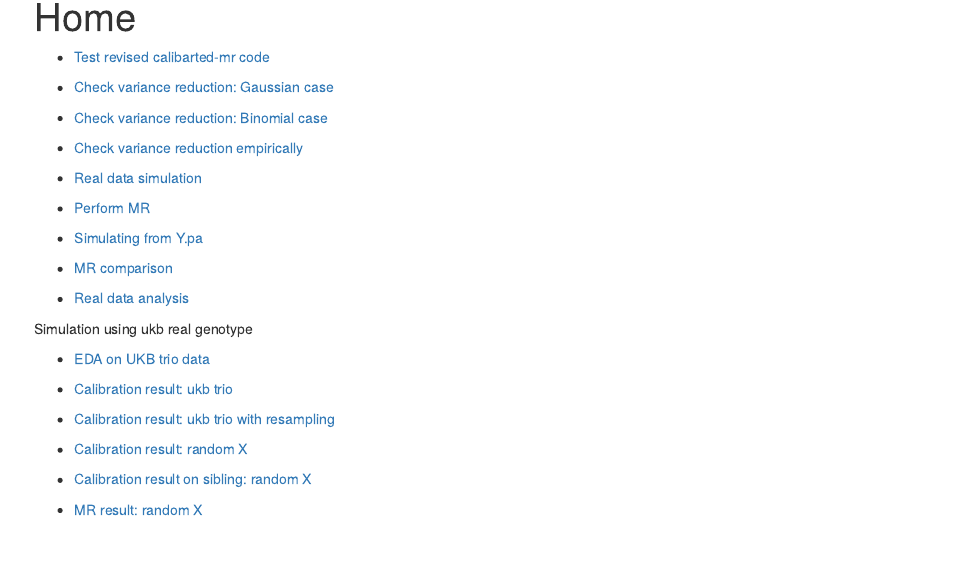
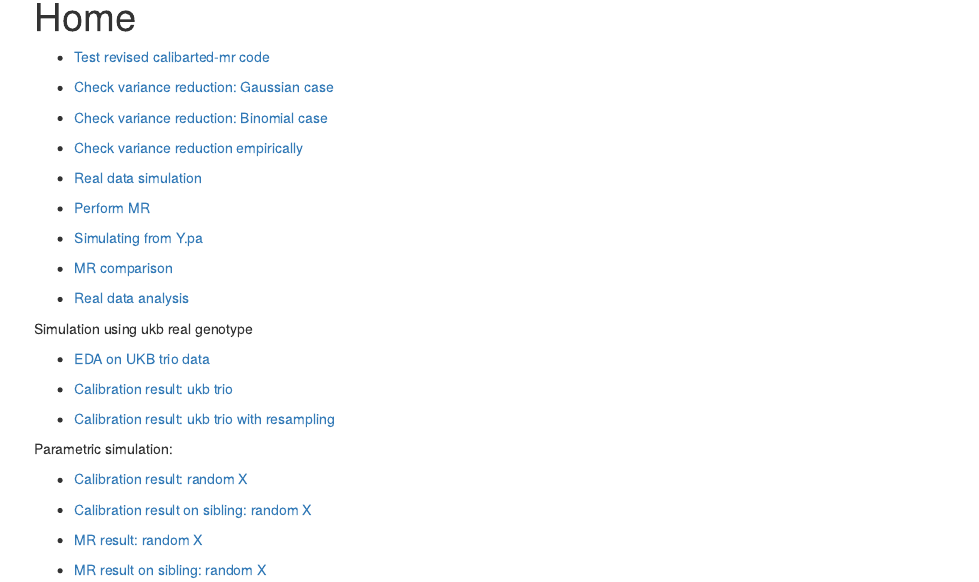
Before and after one commit to yunqiyang0215/simulation-calibrated-mr, an R Markdown document (analysis/index.Rmd): the page in a window 1100 px wide, from 90 px down. Rendered offline with R 4.5, knitr and Pandoc, with nearby package versions; drawn as R Markdown's standard HTML page in place of the format the file asks for.

Commit message:
wflow_publish("analysis/index.Rmd")

```diff
--- a/analysis/index.Rmd
+++ b/analysis/index.Rmd
@@ -35,8 +35,13 @@ Simulation using ukb real genotype
 
 + [Calibration result: ukb trio with resampling](calibration_fixedX.html)
 
+
+Parametric simulation:
+
 + [Calibration result: random X](sim_calibration_randomX.html)
 
 + [Calibration result on sibling: random X](calibration_sib_randomX.html)
 
 + [MR result: random X](mr_result_randomX.html)
+
++ [MR result on sibling: random X](mr_result_sib_randomX.html)
```
